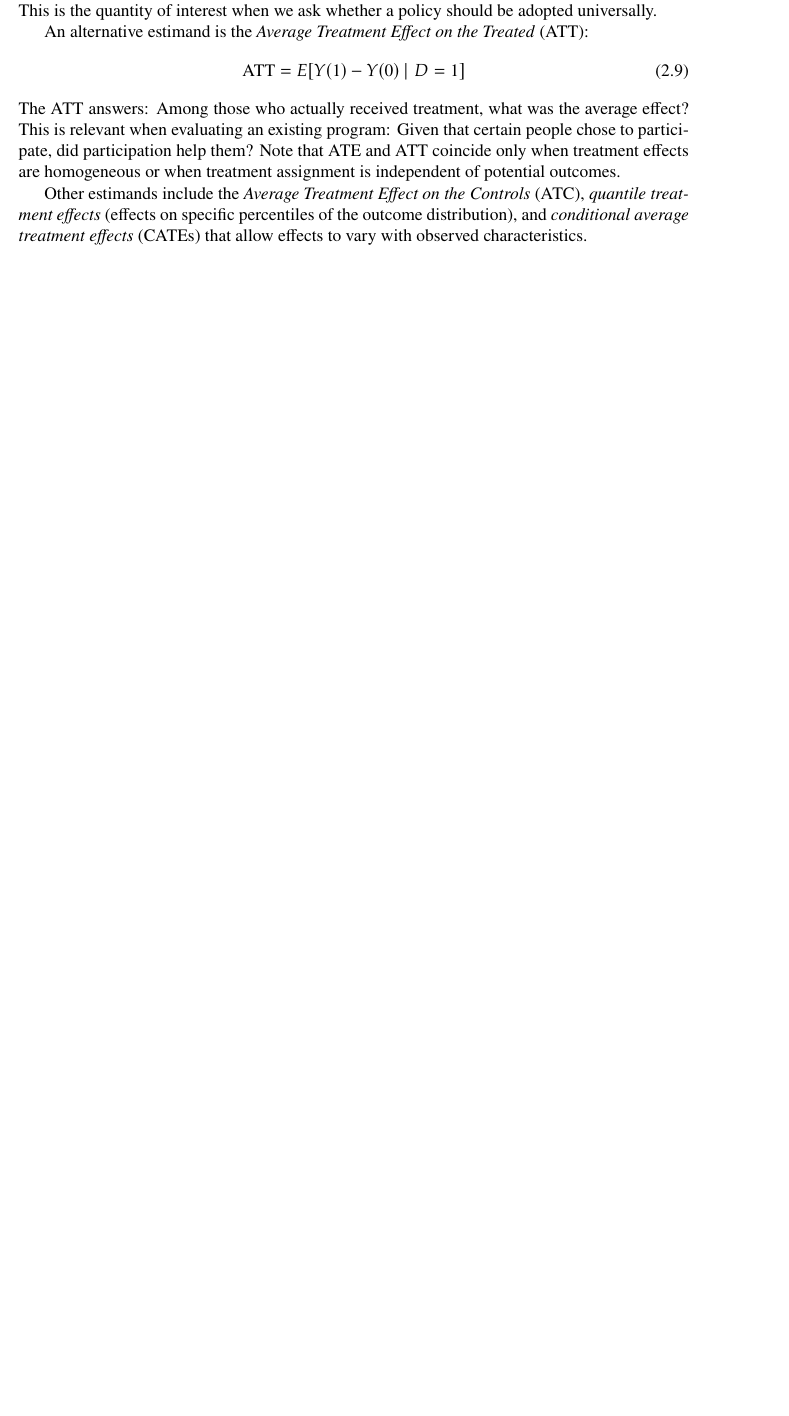
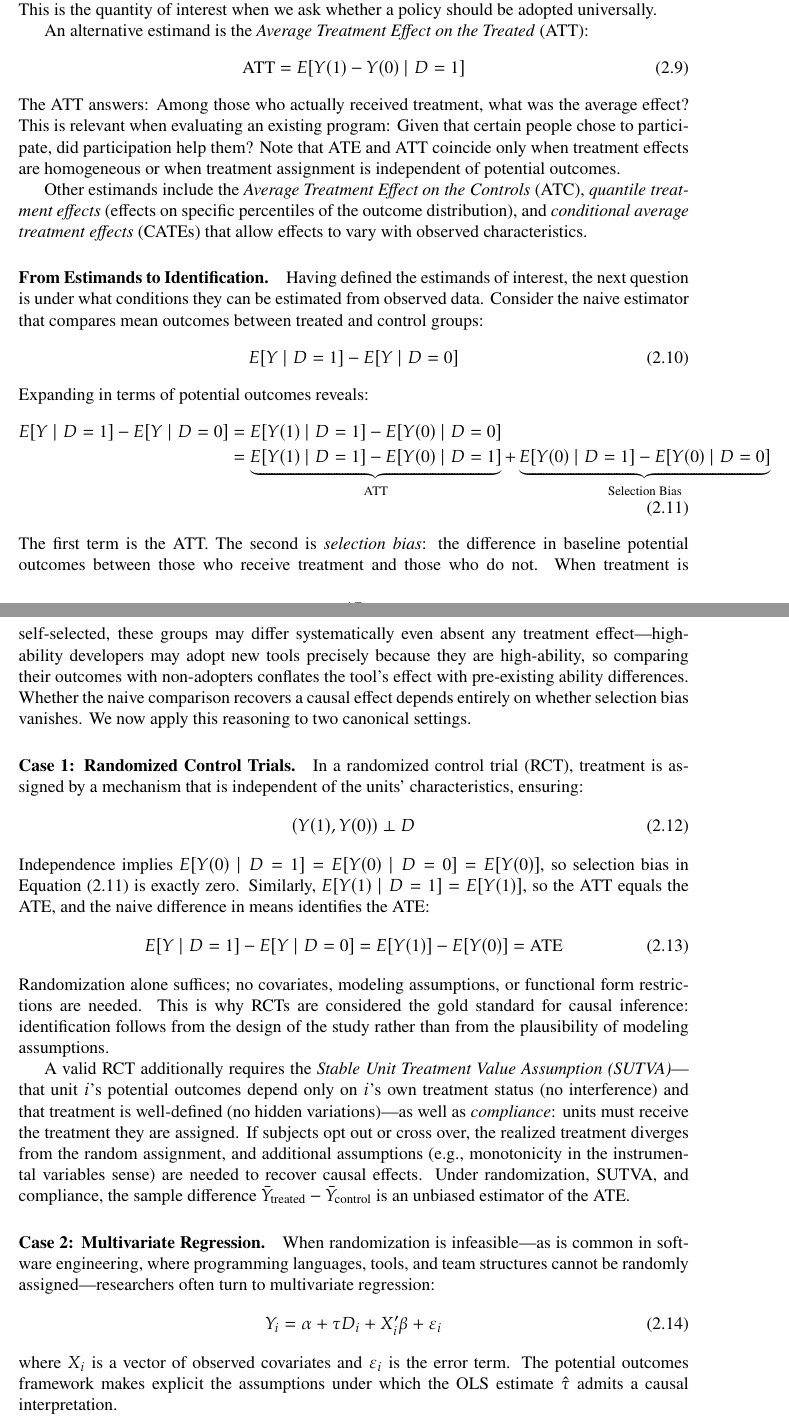
Before and after one commit to hehao98/Thesis, a LaTeX thesis (main.tex, which reads chap-background.tex): part of page 22 of 59 before the commit and two parts of pages 22 and 23 of 60 after it, the two joined at a grey line, cut so that both start at the same text, the shorter picture padded with empty space. Compiled offline with pdfLaTeX.

Commit message:
Enhance the chapter on causal inference by introducing a detailed discussion on estimands and their identification. Add sections on randomized control trials and multivariate regression, clarifying the conditions under which causal interpretations can be made. Update writing style guidelines to emphasize academic tone, sentence structure, and technical writing conventions for improved clarity and consistency.

```diff
--- a/chap-background.tex
+++ b/chap-background.tex
@@ -300,4 +300,47 @@ Note that ATE and ATT coincide only when treatment effects are homogeneous or wh
 Other estimands include the \emph{Average Treatment Effect on the Controls} (ATC), \emph{quantile treatment effects} (effects on specific percentiles of the outcome distribution), and \emph{conditional average treatment effects} (CATEs) that allow effects to vary with observed characteristics.
 %The choice of estimand should be guided by the substantive question, not statistical convenience.
 
-\paragraph{}
+\paragraph{From Estimands to Identification.}
+Having defined the estimands of interest, the next question is under what conditions they can be estimated from observed data.
+Consider the naive estimator that compares mean outcomes between treated and control groups:
+\begin{equation}
+    E[Y \mid D=1] - E[Y \mid D=0]
+\end{equation}
+Expanding in terms of potential outcomes reveals:
+\begin{align}
+    E[Y \mid D=1] - E[Y \mid D=0] &= E[Y(1) \mid D=1] - E[Y(0) \mid D=0] \nonumber\\
+    &= \underbrace{E[Y(1) \mid D=1] - E[Y(0) \mid D=1]}_{\text{ATT}} + \underbrace{E[Y(0) \mid D=1] - E[Y(0) \mid D=0]}_{\text{Selection Bias}}
+    \label{eq:selection-bias}
+\end{align}
+The first term is the ATT.
+The second is \emph{selection bias}: the difference in baseline potential outcomes between those who receive treatment and those who do not.
+When treatment is self-selected, these groups may differ systematically even absent any treatment effect---high-ability developers may adopt new tools precisely because they are high-ability, so comparing their outcomes with non-adopters conflates the tool's effect with pre-existing ability differences.
+Whether the naive comparison recovers a causal effect depends entirely on whether selection bias vanishes.
+We now apply this reasoning to two canonical settings.
+
+\paragraph{Case 1: Randomized Control Trials.}
+In a randomized control trial (RCT), treatment is assigned by a mechanism that is independent of the units' characteristics, ensuring:
+\begin{equation}
+    (Y(1), Y(0)) \perp D
+    \label{eq:rct-independence}
+\end{equation}
+Independence implies $E[Y(0) \mid D=1] = E[Y(0) \mid D=0] = E[Y(0)]$, so selection bias in Equation~\eqref{eq:selection-bias} is exactly zero.
+Similarly, $E[Y(1) \mid D=1] = E[Y(1)]$, so the ATT equals the ATE, and the naive difference in means identifies the ATE:
+\begin{equation}
+    E[Y \mid D=1] - E[Y \mid D=0] = E[Y(1)] - E[Y(0)] = \text{ATE}
+\end{equation}
+Randomization alone suffices; no covariates, modeling assumptions, or functional form restrictions are needed.
+This is why RCTs are considered the gold standard for causal inference: identification follows from the design of the study rather than from the plausibility of modeling assumptions.
+
+A valid RCT additionally requires the \emph{Stable Unit Treatment Value Assumption (SUTVA)}---that unit $i$'s potential outcomes depend only on $i$'s own treatment status (no interference) and that treatment is well-defined (no hidden variations)---as well as \emph{compliance}: units must receive the treatment they are assigned.
+If subjects opt out or cross over, the realized treatment diverges from the random assignment, and additional assumptions (e.g., monotonicity in the instrumental variables sense) are needed to recover causal effects.
+Under randomization, SUTVA, and compliance, the sample difference $\bar{Y}_{\text{treated}} - \bar{Y}_{\text{control}}$ is an unbiased estimator of the ATE.
+
+\paragraph{Case 2: Multivariate Regression.}
+When randomization is infeasible---as is common in software engineering, where programming languages, tools, and team structures cannot be randomly assigned---researchers often turn to multivariate regression:
+\begin{equation}
+    Y_i = \alpha + \tau D_i + X_i' \beta + \varepsilon_i
+    \label{eq:regression}
+\end{equation}
+where $X_i$ is a vector of observed covariates and $\varepsilon_i$ is the error term.
+The potential outcomes framework makes explicit the assumptions under which the OLS estimate $\hat{\tau}$ admits a causal interpretation.
@@ -303,0 +359,2 @@ Other estimands include the \emph{Average Treatment Effect on the Controls} (ATC
+    E[Y \mid D=1, X] - E[Y \mid D=0, X] = E[Y(1) - Y(0) \mid X]
+\end{equation}
```
Also changed, not shown: chap-background.tex (24 more changed lines), 1 other file.
